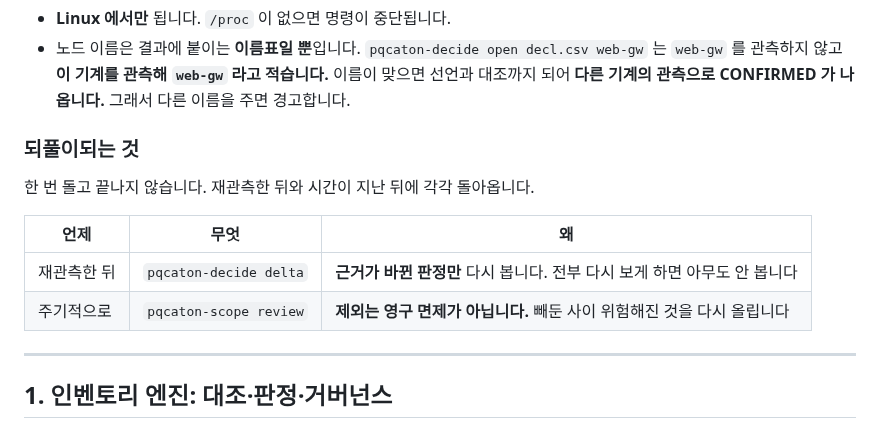
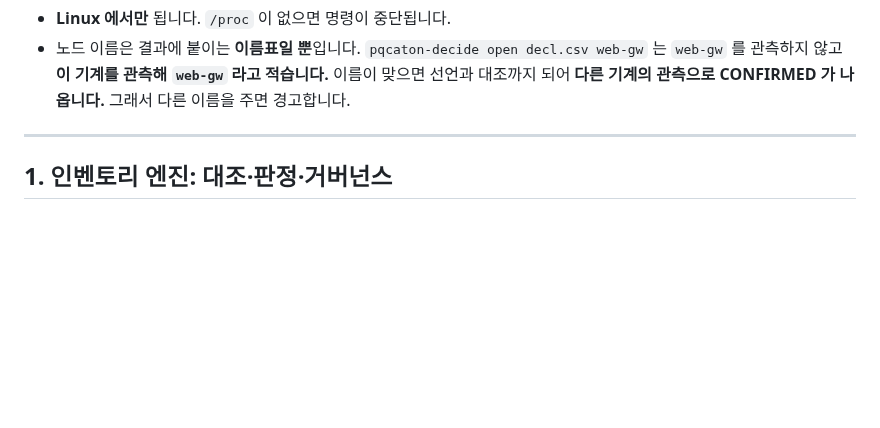
Before and after one commit to sntsoftgit/pqcaton, a Markdown page: docs/design.md, the part around the change. GitHub-like rendering; blank space fills up the shorter version.

```diff
--- a/docs/design.md
+++ b/docs/design.md
@@ -154,15 +154,6 @@ flowchart TB
 - 노드 이름은 결과에 붙이는 **이름표일 뿐**입니다. `pqcaton-decide open decl.csv web-gw` 는
   `web-gw` 를 관측하지 않고 **이 기계를 관측해 `web-gw` 라고 적습니다.** 이름이 맞으면 선언과 대조까지
   되어 **다른 기계의 관측으로 CONFIRMED 가 나옵니다.** 그래서 다른 이름을 주면 경고합니다.
-
-### 되풀이되는 것
-
-한 번 돌고 끝나지 않습니다. 재관측한 뒤와 시간이 지난 뒤에 각각 돌아옵니다.
-
-| 언제 | 무엇 | 왜 |
-|---|---|---|
-| 재관측한 뒤 | `pqcaton-decide delta` | **근거가 바뀐 판정만** 다시 봅니다. 전부 다시 보게 하면 아무도 안 봅니다 |
-| 주기적으로 | `pqcaton-scope review` | **제외는 영구 면제가 아닙니다.** 빼둔 사이 위험해진 것을 다시 올립니다 |
 
 ---
 
```
Also changed, not shown: docs/journey.md (+2 -2 lines).
